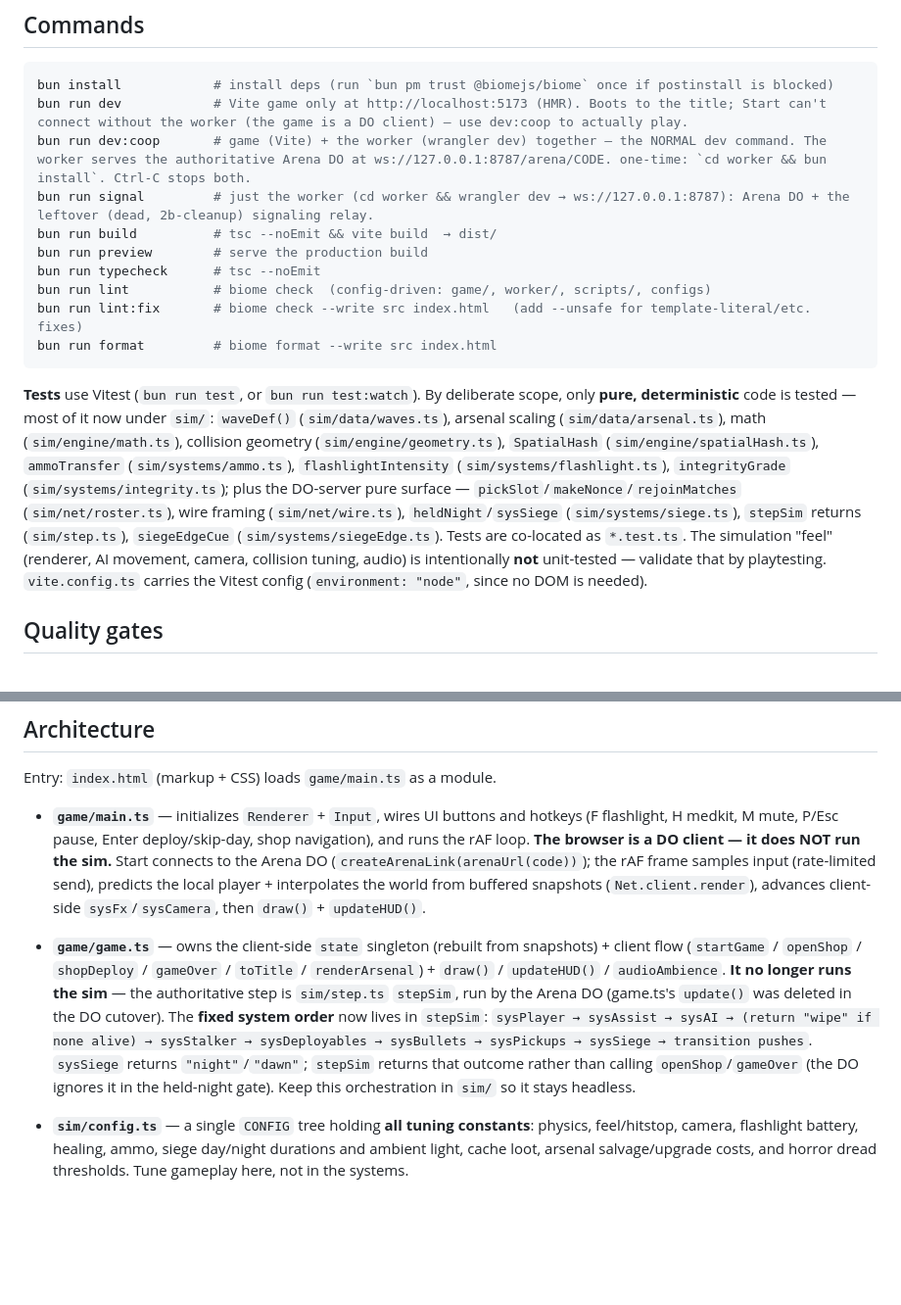
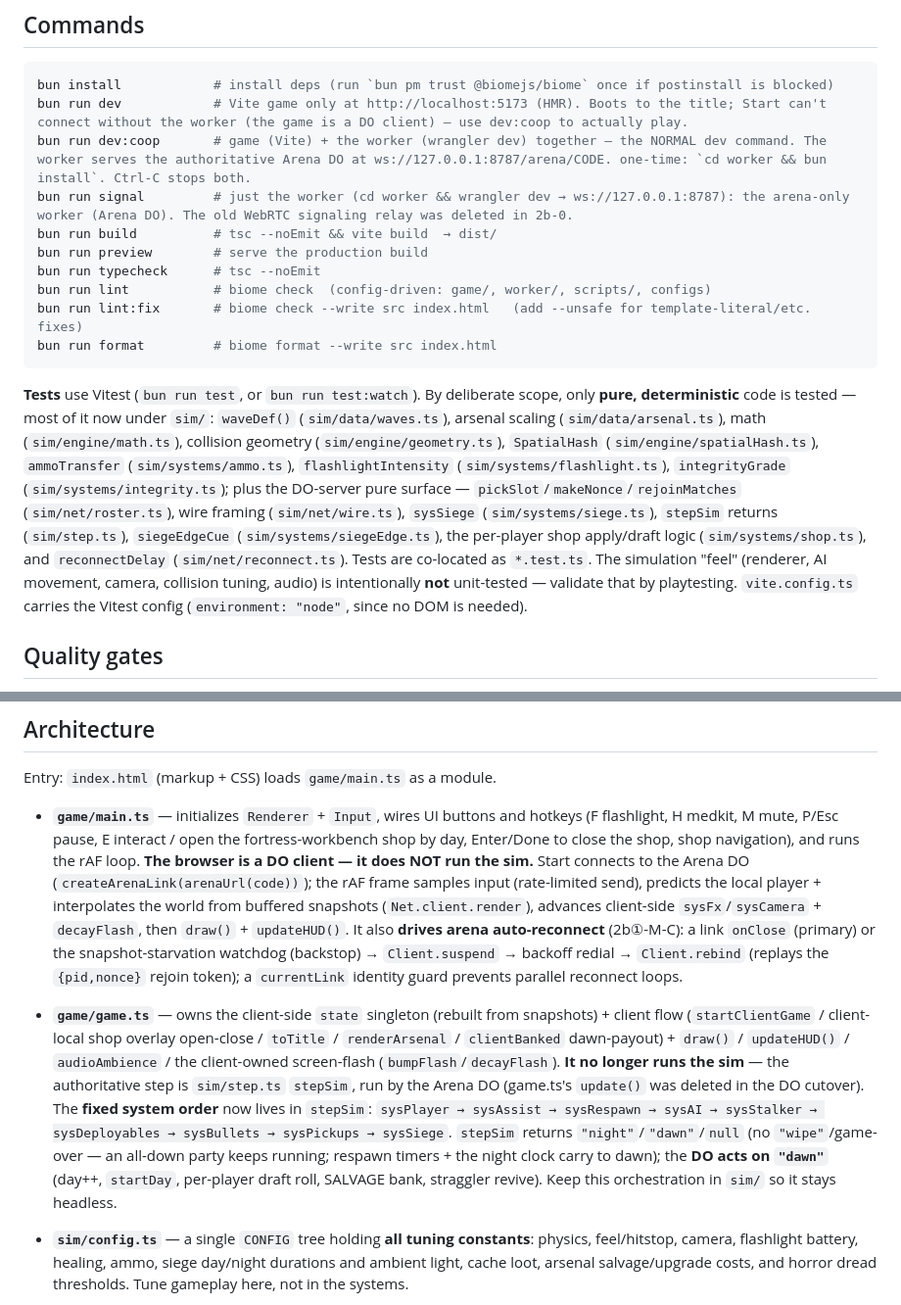
Before and after one commit to sano-suguru/quarantine, a Markdown page: CLAUDE.md, 2 parts joined by grey strips. Shown at 98% size. Drawn GitHub-style; blank space fills up the shorter version.

````diff
--- a/CLAUDE.md
+++ b/CLAUDE.md
@@ -26,7 +26,7 @@ Two non-negotiables that shape how to work here:
 bun install            # install deps (run `bun pm trust @biomejs/biome` once if postinstall is blocked)
 bun run dev            # Vite game only at http://localhost:5173 (HMR). Boots to the title; Start can't connect without the worker (the game is a DO client) — use dev:coop to actually play.
 bun run dev:coop       # game (Vite) + the worker (wrangler dev) together — the NORMAL dev command. The worker serves the authoritative Arena DO at ws://127.0.0.1:8787/arena/CODE. one-time: `cd worker && bun install`. Ctrl-C stops both.
-bun run signal         # just the worker (cd worker && wrangler dev → ws://127.0.0.1:8787): Arena DO + the leftover (dead, 2b-cleanup) signaling relay.
+bun run signal         # just the worker (cd worker && wrangler dev → ws://127.0.0.1:8787): the arena-only worker (Arena DO). The old WebRTC signaling relay was deleted in 2b-0.
 bun run build          # tsc --noEmit && vite build  → dist/
 bun run preview        # serve the production build
 bun run typecheck      # tsc --noEmit
@@ -35,7 +35,7 @@ bun run lint:fix       # biome check --write src index.html   (add --unsafe for
 bun run format         # biome format --write src index.html
 ```
 
-**Tests** use Vitest (`bun run test`, or `bun run test:watch`). By deliberate scope, only **pure, deterministic** code is tested — most of it now under `sim/`: `waveDef()` (`sim/data/waves.ts`), arsenal scaling (`sim/data/arsenal.ts`), math (`sim/engine/math.ts`), collision geometry (`sim/engine/geometry.ts`), `SpatialHash` (`sim/engine/spatialHash.ts`), `ammoTransfer` (`sim/systems/ammo.ts`), `flashlightIntensity` (`sim/systems/flashlight.ts`), `integrityGrade` (`sim/systems/integrity.ts`); plus the DO-server pure surface — `pickSlot`/`makeNonce`/`rejoinMatches` (`sim/net/roster.ts`), wire framing (`sim/net/wire.ts`), `heldNight`/`sysSiege` (`sim/systems/siege.ts`), `stepSim` returns (`sim/step.ts`), `siegeEdgeCue` (`sim/systems/siegeEdge.ts`). Tests are co-located as `*.test.ts`. The simulation "feel" (renderer, AI movement, camera, collision tuning, audio) is intentionally **not** unit-tested — validate that by playtesting. `vite.config.ts` carries the Vitest config (`environment: "node"`, since no DOM is needed).
+**Tests** use Vitest (`bun run test`, or `bun run test:watch`). By deliberate scope, only **pure, deterministic** code is tested — most of it now under `sim/`: `waveDef()` (`sim/data/waves.ts`), arsenal scaling (`sim/data/arsenal.ts`), math (`sim/engine/math.ts`), collision geometry (`sim/engine/geometry.ts`), `SpatialHash` (`sim/engine/spatialHash.ts`), `ammoTransfer` (`sim/systems/ammo.ts`), `flashlightIntensity` (`sim/systems/flashlight.ts`), `integrityGrade` (`sim/systems/integrity.ts`); plus the DO-server pure surface — `pickSlot`/`makeNonce`/`rejoinMatches` (`sim/net/roster.ts`), wire framing (`sim/net/wire.ts`), `sysSiege` (`sim/systems/siege.ts`), `stepSim` returns (`sim/step.ts`), `siegeEdgeCue` (`sim/systems/siegeEdge.ts`), the per-player shop apply/draft logic (`sim/systems/shop.ts`), and `reconnectDelay` (`sim/net/reconnect.ts`). Tests are co-located as `*.test.ts`. The simulation "feel" (renderer, AI movement, camera, collision tuning, audio) is intentionally **not** unit-tested — validate that by playtesting. `vite.config.ts` carries the Vitest config (`environment: "node"`, since no DOM is needed).
 
 ## Quality gates
 
@@ -57,9 +57,9 @@ A PR can't merge until both checks pass (`gh pr merge --auto` queues it to merge
 
 Entry: `index.html` (markup + CSS) loads `game/main.ts` as a module.
 
-- **`game/main.ts`** — initializes `Renderer` + `Input`, wires UI buttons and hotkeys (F flashlight, H medkit, M mute, P/Esc pause, Enter deploy/skip-day, shop navigation), and runs the rAF loop. **The browser is a DO client — it does NOT run the sim.** Start connects to the Arena DO (`createArenaLink(arenaUrl(code))`); the rAF frame samples input (rate-limited send), predicts the local player + interpolates the world from buffered snapshots (`Net.client.render`), advances client-side `sysFx`/`sysCamera`, then `draw()` + `updateHUD()`.
+- **`game/main.ts`** — initializes `Renderer` + `Input`, wires UI buttons and hotkeys (F flashlight, H medkit, M mute, P/Esc pause, E interact / open the fortress-workbench shop by day, Enter/Done to close the shop, shop navigation), and runs the rAF loop. **The browser is a DO client — it does NOT run the sim.** Start connects to the Arena DO (`createArenaLink(arenaUrl(code))`); the rAF frame samples input (rate-limited send), predicts the local player + interpolates the world from buffered snapshots (`Net.client.render`), advances client-side `sysFx`/`sysCamera` + `decayFlash`, then `draw()` + `updateHUD()`. It also **drives arena auto-reconnect** (2b①-M-C): a link `onClose` (primary) or the snapshot-starvation watchdog (backstop) → `Client.suspend` → backoff redial → `Client.rebind` (replays the `{pid,nonce}` rejoin token); a `currentLink` identity guard prevents parallel reconnect loops.
 
-- **`game/game.ts`** — owns the client-side `state` singleton (rebuilt from snapshots) + client flow (`startGame` / `openShop` / `shopDeploy` / `gameOver` / `toTitle` / `renderArsenal`) + `draw()` / `updateHUD()` / `audioAmbience`. **It no longer runs the sim** — the authoritative step is `sim/step.ts` `stepSim`, run by the Arena DO (game.ts's `update()` was deleted in the DO cutover). The **fixed system order** now lives in `stepSim`: `sysPlayer → sysAssist → sysAI → (return "wipe" if none alive) → sysStalker → sysDeployables → sysBullets → sysPickups → sysSiege → transition pushes`. `sysSiege` returns `"night"`/`"dawn"`; `stepSim` returns that outcome rather than calling `openShop`/`gameOver` (the DO ignores it in the held-night gate). Keep this orchestration in `sim/` so it stays headless.
+- **`game/game.ts`** — owns the client-side `state` singleton (rebuilt from snapshots) + client flow (`startClientGame` / client-local shop overlay open-close / `toTitle` / `renderArsenal` / `clientBanked` dawn-payout) + `draw()` / `updateHUD()` / `audioAmbience` / the client-owned screen-flash (`bumpFlash`/`decayFlash`). **It no longer runs the sim** — the authoritative step is `sim/step.ts` `stepSim`, run by the Arena DO (game.ts's `update()` was deleted in the DO cutover). The **fixed system order** now lives in `stepSim`: `sysPlayer → sysAssist → sysRespawn → sysAI → sysStalker → sysDeployables → sysBullets → sysPickups → sysSiege`. `stepSim` returns `"night"`/`"dawn"`/`null` (no `"wipe"`/game-over — an all-down party keeps running; respawn timers + the night clock carry to dawn); the **DO acts on `"dawn"`** (day++, `startDay`, per-player draft roll, SALVAGE bank, straggler revive). Keep this orchestration in `sim/` so it stays headless.
 
 - **`sim/config.ts`** — a single `CONFIG` tree holding **all tuning constants**: physics, feel/hitstop, camera, flashlight battery, healing, ammo, siege day/night durations and ambient light, cache loot, arsenal salvage/upgrade costs, and horror dread thresholds. Tune gameplay here, not in the systems.
 
````
Also changed, not shown: other parts of CLAUDE.md (+14 -11 lines).
